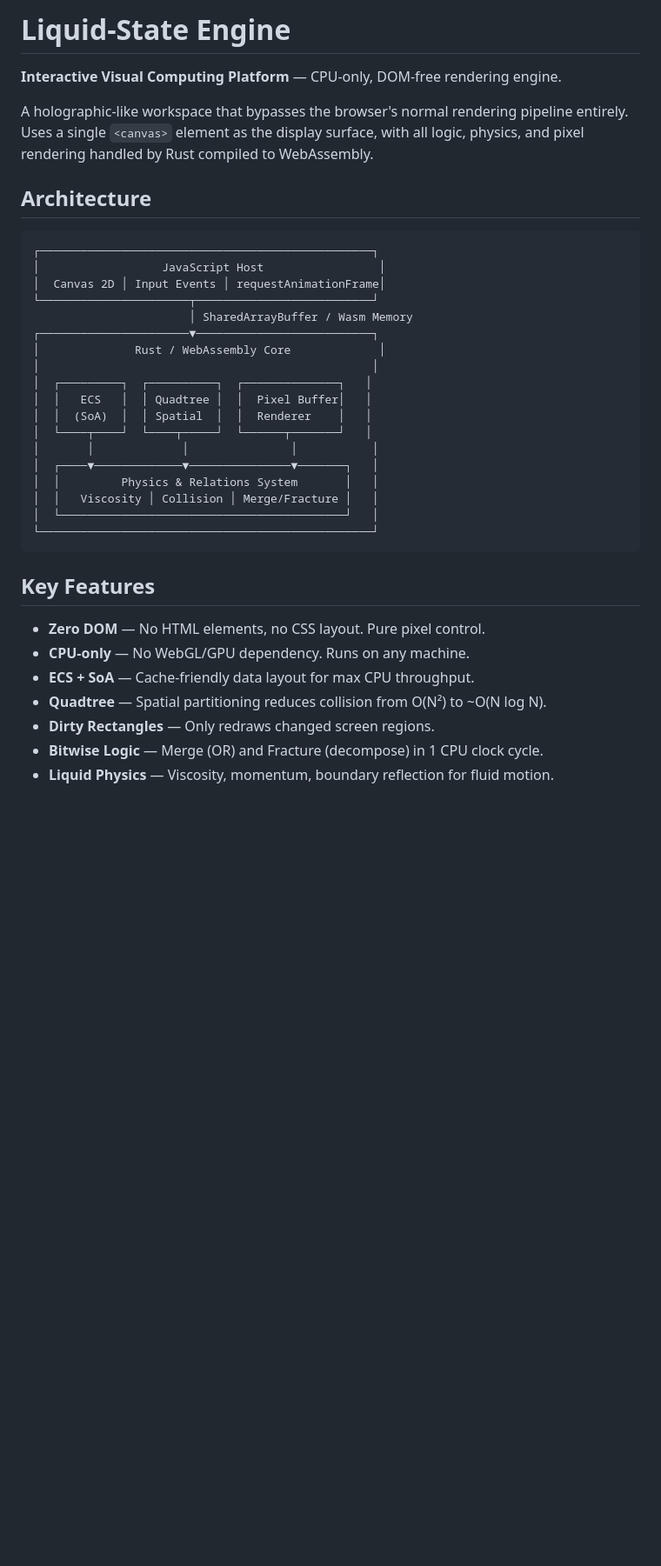
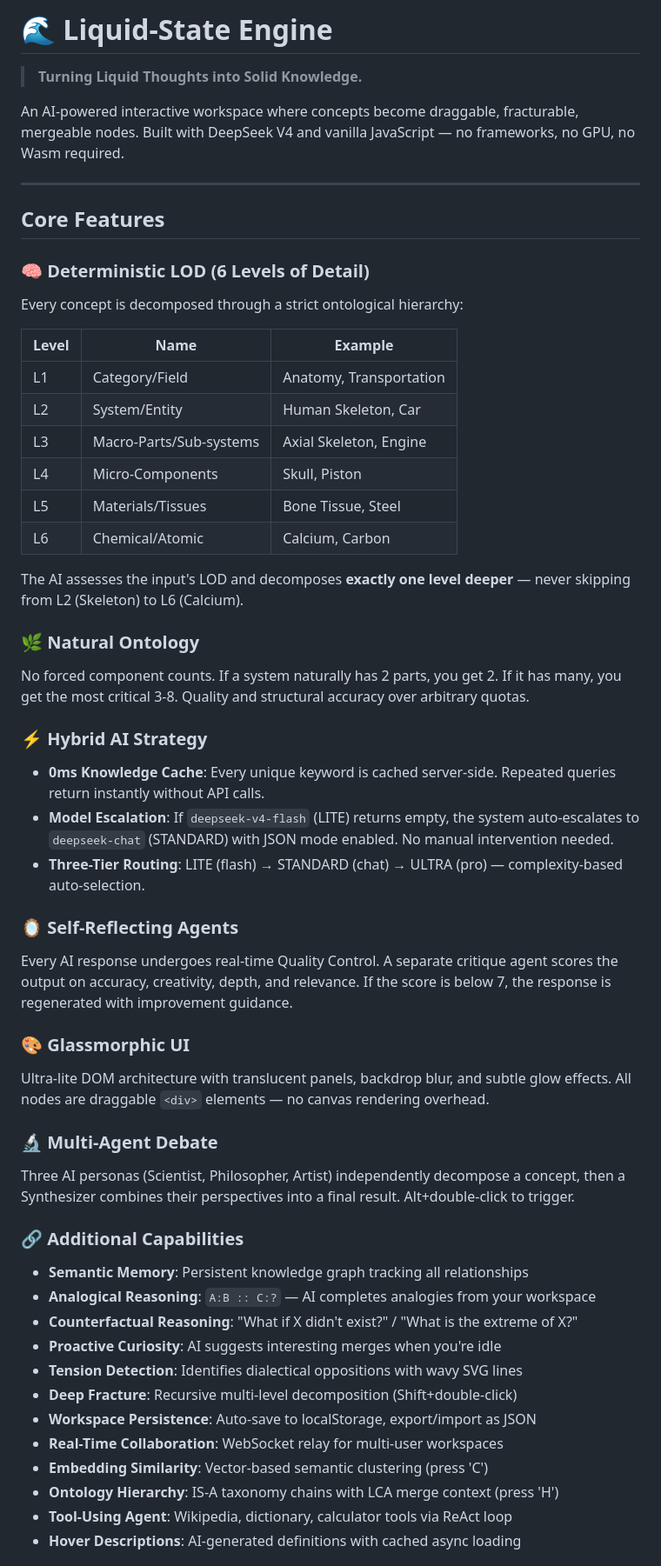
Before and after one commit to akaradje/Liquid-State-Engine, a Markdown page: README.md, the part around one of its changes. Shown at 87% size. GitHub-like rendering; blank space fills up the shorter version.

Commit message:
docs: finalize README with 6-Level LOD and Model Escalation architecture

````diff
--- a/README.md
+++ b/README.md
@@ -1,38 +1,62 @@
-# Liquid-State Engine
+# 🌊 Liquid-State Engine
 
-**Interactive Visual Computing Platform** — CPU-only, DOM-free rendering engine.
+> **Turning Liquid Thoughts into Solid Knowledge.**
 
-A holographic-like workspace that bypasses the browser's normal rendering pipeline entirely. Uses a single `<canvas>` element as the display surface, with all logic, physics, and pixel rendering handled by Rust compiled to WebAssembly.
+An AI-powered interactive workspace where concepts become draggable, fracturable, mergeable nodes. Built with DeepSeek V4 and vanilla JavaScript — no frameworks, no GPU, no Wasm required.
 
-## Architecture
+---
 
-```
-┌─────────────────────────────────────────────────┐
-│                  JavaScript Host                 │
-│  Canvas 2D │ Input Events │ requestAnimationFrame│
-└──────────────────────┬──────────────────────────┘
-                       │ SharedArrayBuffer / Wasm Memory
-┌──────────────────────▼──────────────────────────┐
-│              Rust / WebAssembly Core             │
-│                                                 │
-│  ┌─────────┐  ┌──────────┐  ┌──────────────┐   │
-│  │   ECS   │  │ Quadtree │  │  Pixel Buffer│   │
-│  │  (SoA)  │  │ Spatial  │  │  Renderer    │   │
-│  └────┬────┘  └────┬─────┘  └──────┬───────┘   │
-│       │             │               │           │
-│  ┌────▼─────────────▼───────────────▼───────┐   │
-│  │         Physics & Relations System       │   │
-│  │   Viscosity │ Collision │ Merge/Fracture │   │
-│  └──────────────────────────────────────────┘   │
-└─────────────────────────────────────────────────┘
-```
+## Core Features
 
-## Key Features
+### 🧠 Deterministic LOD (6 Levels of Detail)
 
-- **Zero DOM** — No HTML elements, no CSS layout. Pure pixel control.
-- **CPU-only** — No WebGL/GPU dependency. Runs on any machine.
-- **ECS + SoA** — Cache-friendly data layout for max CPU throughput.
-- **Quadtree** — Spatial partitioning reduces collision from O(N²) to ~O(N log N).
-- **Dirty Rectangles** — Only redraws changed screen regions.
-- **Bitwise Logic** — Merge (OR) and Fracture (decompose) in 1 CPU clock cycle.
-- **Liquid Physics** — Viscosity, momentum, boundary reflection for fluid motion.
+Every concept is decomposed through a strict ontological hierarchy:
+
+| Level | Name | Example |
+|-------|------|---------|
+| L1 | Category/Field | Anatomy, Transportation |
+| L2 | System/Entity | Human Skeleton, Car |
+| L3 | Macro-Parts/Sub-systems | Axial Skeleton, Engine |
+| L4 | Micro-Components | Skull, Piston |
+| L5 | Materials/Tissues | Bone Tissue, Steel |
+| L6 | Chemical/Atomic | Calcium, Carbon |
+
+The AI assesses the input's LOD and decomposes **exactly one level deeper** — never skipping from L2 (Skeleton) to L6 (Calcium).
+
+### 🌿 Natural Ontology
+
+No forced component counts. If a system naturally has 2 parts, you get 2. If it has many, you get the most critical 3-8. Quality and structural accuracy over arbitrary quotas.
+
+### ⚡ Hybrid AI Strategy
+
+- **0ms Knowledge Cache**: Every unique keyword is cached server-side. Repeated queries return instantly without API calls.
+- **Model Escalation**: If `deepseek-v4-flash` (LITE) returns empty, the system auto-escalates to `deepseek-chat` (STANDARD) with JSON mode enabled. No manual intervention needed.
+- **Three-Tier Routing**: LITE (flash) → STANDARD (chat) → ULTRA (pro) — complexity-based auto-selection.
+
+### 🪞 Self-Reflecting Agents
+
+Every AI response undergoes real-time Quality Control. A separate critique agent scores the output on accuracy, creativity, depth, and relevance. If the score is below 7, the response is regenerated with improvement guidance.
+
+### 🎨 Glassmorphic UI
+
+Ultra-lite DOM architecture with translucent panels, backdrop blur, and subtle glow effects. All nodes are draggable `<div>` elements — no canvas rendering overhead.
+
+### 🔬 Multi-Agent Debate
+
+Three AI personas (Scientist, Philosopher, Artist) independently decompose a concept, then a Synthesizer combines their perspectives into a final result. Alt+double-click to trigger.
+
+### 🔗 Additional Capabilities
+
+- **Semantic Memory**: Persistent knowledge graph tracking all relationships
+- **Analogical Reasoning**: `A:B :: C:?` — AI completes analogies from your workspace
+- **Counterfactual Reasoning**: "What if X didn't exist?" / "What is the extreme of X?"
+- **Proactive Curiosity**: AI suggests interesting merges when you're idle
+- **Tension Detection**: Identifies dialectical oppositions with wavy SVG lines
+- **Deep Fracture**: Recursive multi-level decomposition (Shift+double-click)
+- **Workspace Persistence**: Auto-save to localStorage, export/import as JSON
+- **Real-Time Collaboration**: WebSocket relay for multi-user workspaces
+- **Embedding Similarity**: Vector-based semantic clustering (press 'C')
+- **Ontology Hierarchy**: IS-A taxonomy chains with LCA merge context (press 'H')
+- **Tool-Using Agent**: Wikipedia, dictionary, calculator tools via ReAct loop
+- **Hover Descriptions**: AI-generated definitions with cached async loading
+
````
Also changed, not shown: other parts of README.md (+97 -40 lines).
